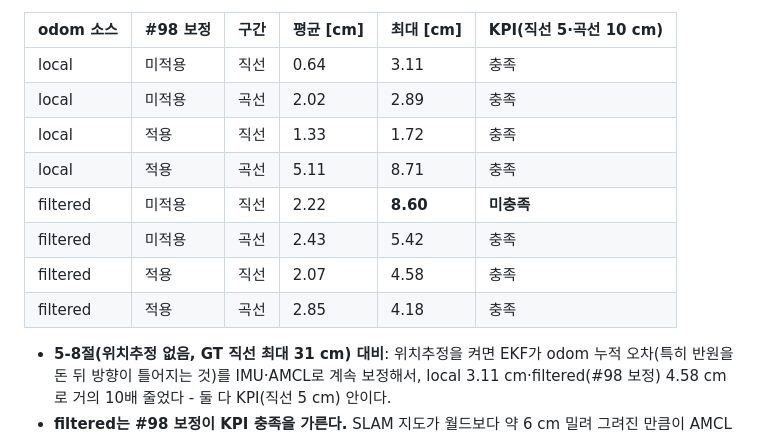
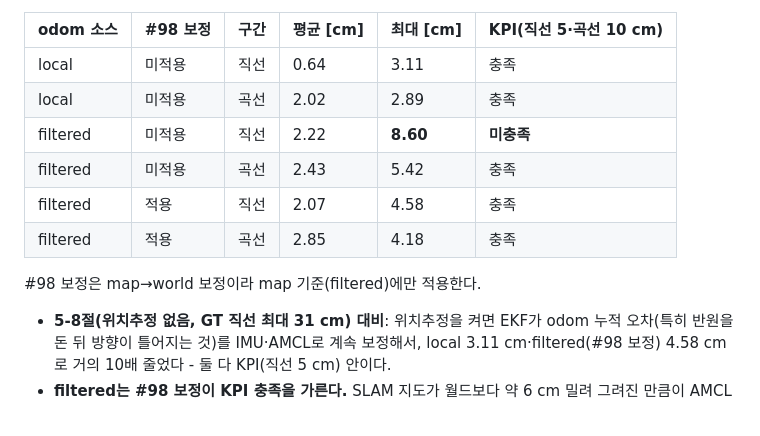
Before and after one commit to 5verflow-sogang/amr-fleet-system, a Markdown page: docs/algorithms/navigation.md, the part around the change. Rendered like a GitHub page.

Commit message:
docs(navigation): 5-9절 CTE 표에서 local + #98 보정 줄 삭제
#98 보정은 map→world 보정이라 map 기준(filtered)에만 적용한다.

```diff
--- a/docs/algorithms/navigation.md
+++ b/docs/algorithms/navigation.md
@@ -366,12 +366,12 @@ GT 직선이 큰 이유를 경로 순서별로 나눠 보면 추종기가 아니
 | --- | --- | --- | --- | --- | --- |
 | local | 미적용 | 직선 | 0.64 | 3.11 | 충족 |
 | local | 미적용 | 곡선 | 2.02 | 2.89 | 충족 |
-| local | 적용 | 직선 | 1.33 | 1.72 | 충족 |
-| local | 적용 | 곡선 | 5.11 | 8.71 | 충족 |
 | filtered | 미적용 | 직선 | 2.22 | **8.60** | **미충족** |
 | filtered | 미적용 | 곡선 | 2.43 | 5.42 | 충족 |
 | filtered | 적용 | 직선 | 2.07 | 4.58 | 충족 |
 | filtered | 적용 | 곡선 | 2.85 | 4.18 | 충족 |
+
+#98 보정은 map→world 보정이라 map 기준(filtered)에만 적용한다.
 
 - **5-8절(위치추정 없음, GT 직선 최대 31 cm) 대비**: 위치추정을 켜면 EKF가 odom 누적 오차(특히 반원을 돈
   뒤 방향이 틀어지는 것)를 IMU·AMCL로 계속 보정해서, local 3.11 cm·filtered(#98 보정) 4.58 cm로 거의
```
